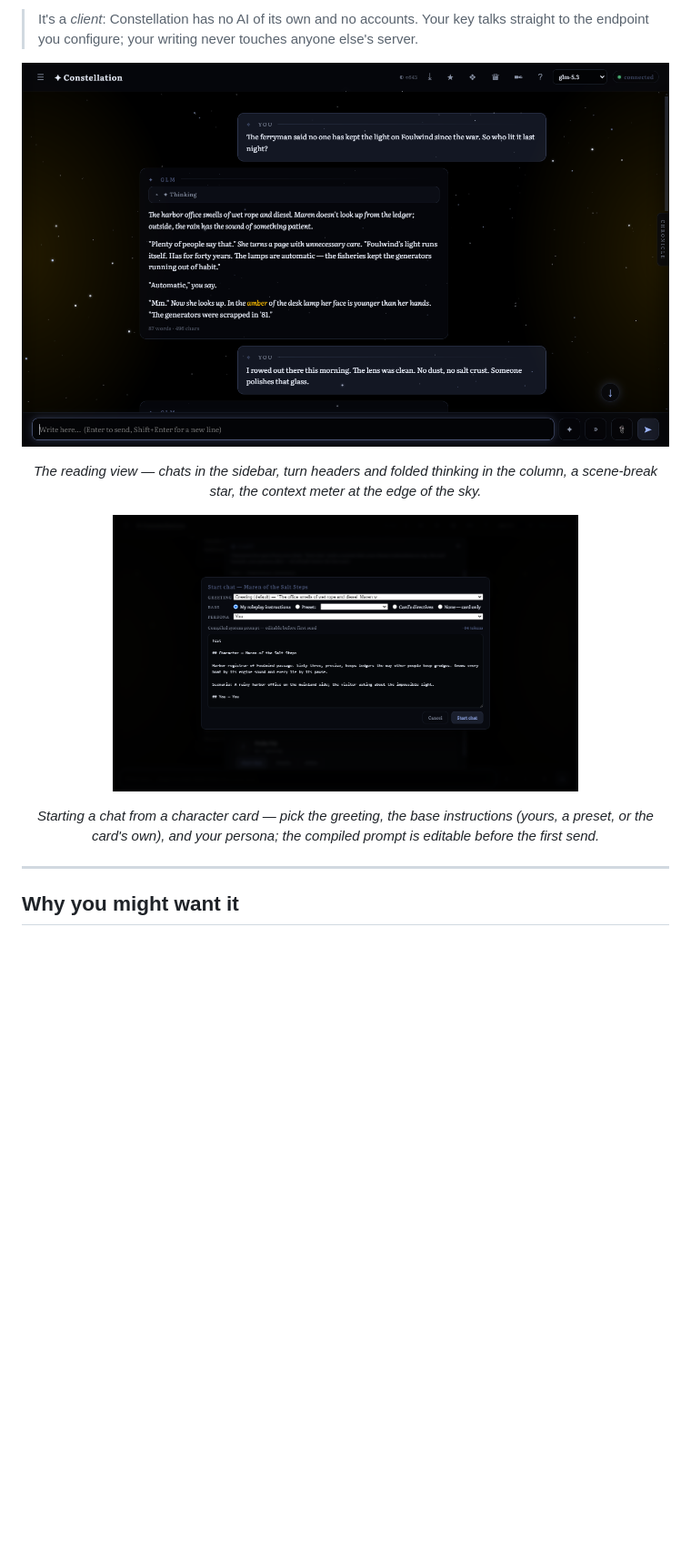
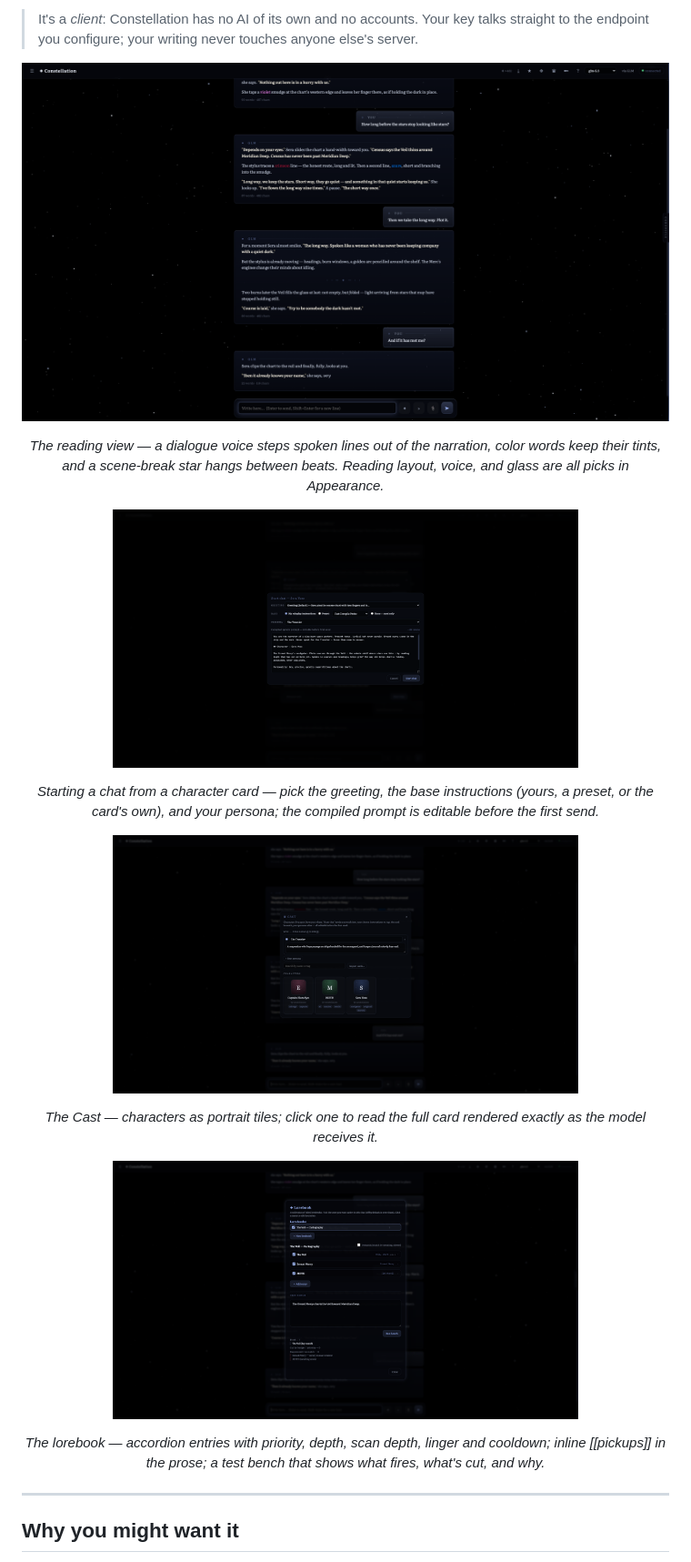
Before and after one commit to Notsurejr/Constellation, a Markdown page: README.md, the part around one of its changes. Shown at 91% size. Drawn GitHub-style; pictures changed too: docs/screens/cast-gallery.png (added), docs/screens/lorebook-remaster.png (added), docs/screens/reading-view.png; blank space fills up the shorter version.

Commit message:
screenshot refresh: space fiction, current build
- reading-view re-shot on the current build (dialogue voice, color
  words, scene-break star, folio pages, sharper corners)
- start-chat re-shot with proper staged instructions showing the base +
  card compile together (~181 tokens)
- new: cast-gallery (portrait tiles + personas + search), cast-detail
  (full card rendered as the model receives it), lorebook-remaster
  (accordion entries, control strip, test bench)
- README: captions updated, new shots added
- all content is fresh synthetic space fiction staged in the isolated
  lab profile — no real chats involved

```diff
--- a/README.md
+++ b/README.md
@@ -26,10 +26,20 @@ Constellation is a desktop home for long-form AI-assisted writing. Bring your ow
 </p>
-<p align="center"><em>The reading view — chats in the sidebar, turn headers and folded thinking in the column, a scene-break star, the context meter at the edge of the sky.</em></p>
+<p align="center"><em>The reading view — a dialogue voice steps spoken lines out of the narration, color words keep their tints, and a scene-break star hangs between beats. Reading layout, voice, and glass are all picks in Appearance.</em></p>
 
 <p align="center">
   <img src="docs/screens/start-chat.png" width="72%" alt="The Start-chat screen — greeting picker, base instruction choice including the card's own directives, persona, and the editable compiled prompt preview" />
 </p>
 <p align="center"><em>Starting a chat from a character card — pick the greeting, the base instructions (yours, a preset, or the card's own), and your persona; the compiled prompt is editable before the first send.</em></p>
+
+<p align="center">
+  <img src="docs/screens/cast-gallery.png" width="72%" alt="The Cast — character cards as portrait tiles with tags, your personas above, search by name or tag" />
+</p>
+<p align="center"><em>The Cast — characters as portrait tiles; click one to read the full card rendered exactly as the model receives it.</em></p>
+
+<p align="center">
+  <img src="docs/screens/lorebook-remaster.png" width="72%" alt="The lorebook, remastered — accordion entries with priority, depth, scan depth, linger and cooldown, inline pickups, and a test bench showing what fires and why" />
+</p>
+<p align="center"><em>The lorebook — accordion entries with priority, depth, scan depth, linger and cooldown; inline [[pickups]] in the prose; a test bench that shows what fires, what's cut, and why.</em></p>
 
 ---
 
```
Also changed, not shown: other parts of README.md (+1 -1 lines), docs/screens/cast-detail.png (added), docs/screens/settings-appearance.png (added).
